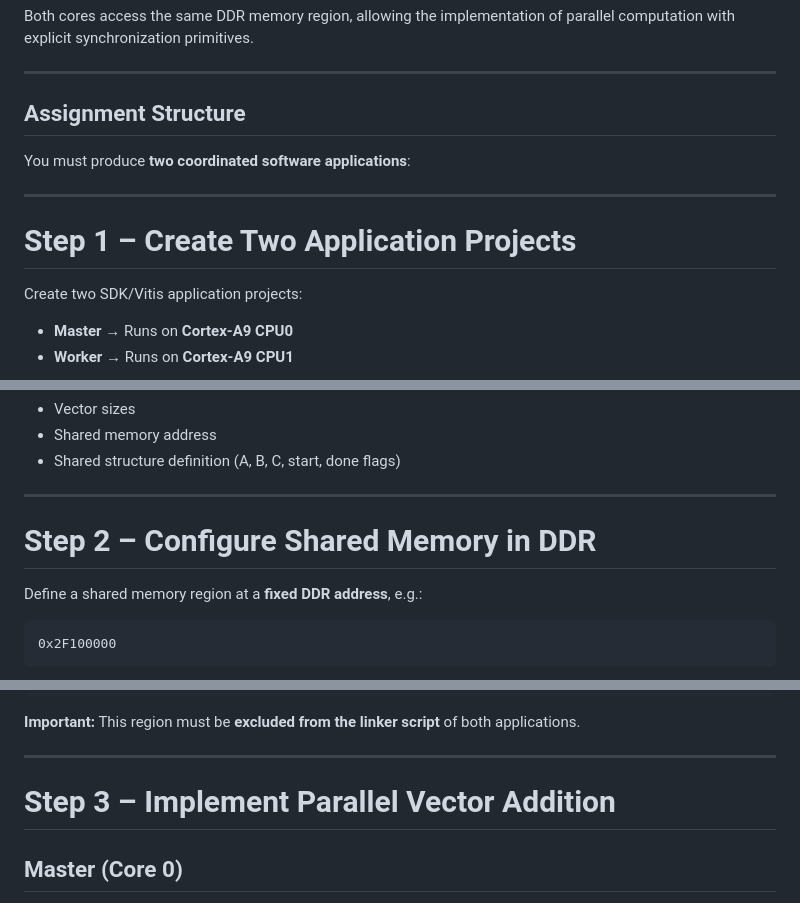
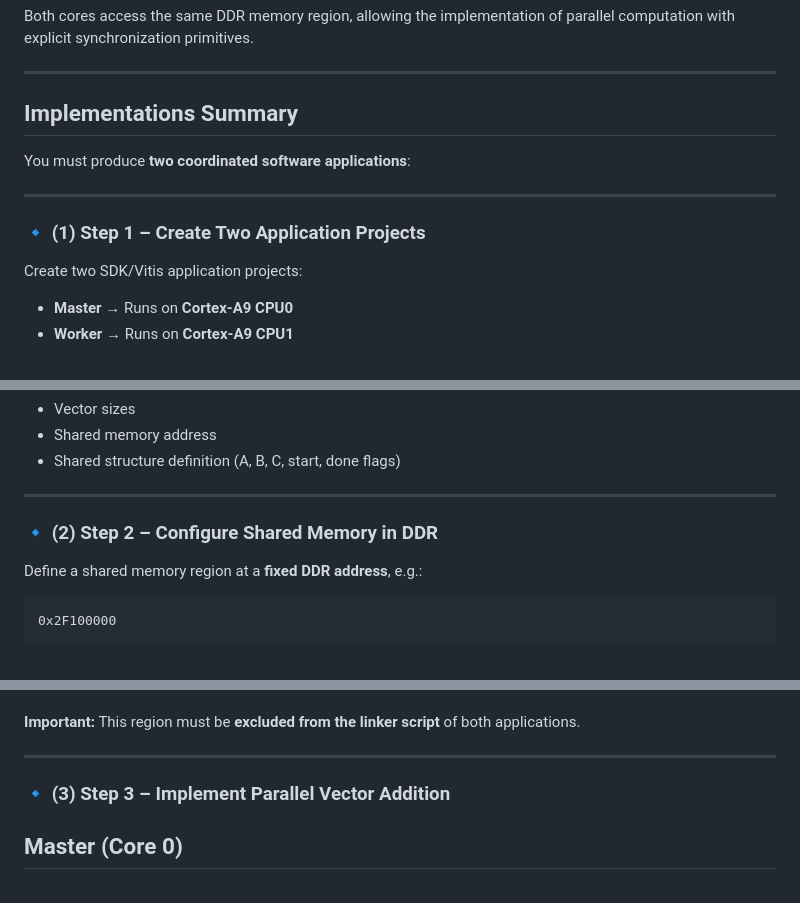
Before and after one commit to lmolinario/AES, a Markdown page: Lab 4/README.MD, 3 parts joined by grey strips. Drawn GitHub-style.

```diff
--- a/Lab 4/README.MD
+++ b/Lab 4/README.MD
@@ -39,13 +39,13 @@ Both cores access the same DDR memory region, allowing the implementation of par
 
 ---
 
-## **Assignment Structure**
+## **Implementations Summary**
 
 You must produce **two coordinated software applications**:
 
 ---
 
-# **Step 1 – Create Two Application Projects**
+### 🔹 **(1) Step 1  – Create Two Application Projects**
 
 Create two SDK/Vitis application projects:
 
@@ -71,7 +71,7 @@ containing:
 
 ---
 
-# **Step 2 – Configure Shared Memory in DDR**
+### 🔹 **(2) Step 2  – Configure Shared Memory in DDR**
 
 Define a shared memory region at a **fixed DDR address**, e.g.:
 
@@ -104,7 +104,7 @@ This region must be **excluded from the linker script** of both applications.
 
 ---
 
-# **Step 3 – Implement Parallel Vector Addition**
+### 🔹 **(3) Step 3  – Implement Parallel Vector Addition**
 
 ## **Master (Core 0)**
 
```
Also changed, not shown: other parts of Lab 4/README.MD (+3 -3 lines), Lab 3/README.md (+2 -2 lines), Lab 5/README.MD (+1 -1 lines).
